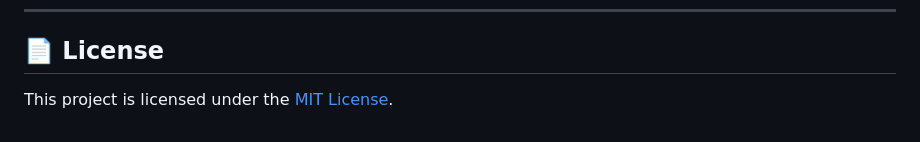
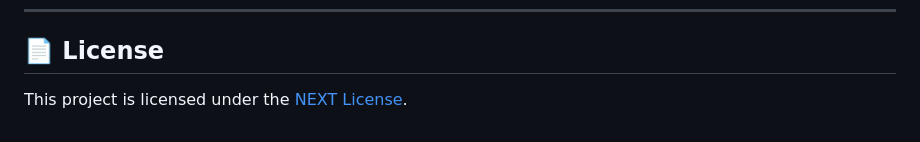
Before and after one commit to chan-anya123/Inventory, a Markdown page: all_features/README.md, the part around the change. Drawn GitHub-style.

Commit message:
Change project license from MIT to NEXT License

```diff
--- a/all_features/README.md
+++ b/all_features/README.md
@@ -236,4 +236,4 @@ docker compose up -d
 ---
 
 ## 📄 License
-This project is licensed under the [MIT License](LICENSE).
+This project is licensed under the [NEXT License](LICENSE).
```
